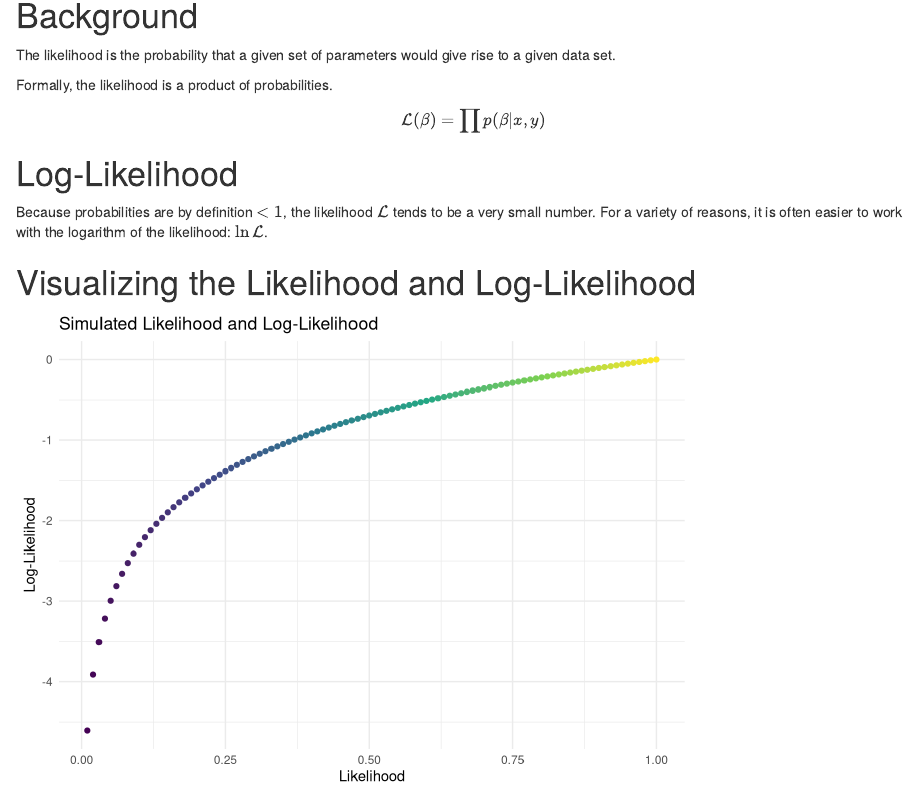
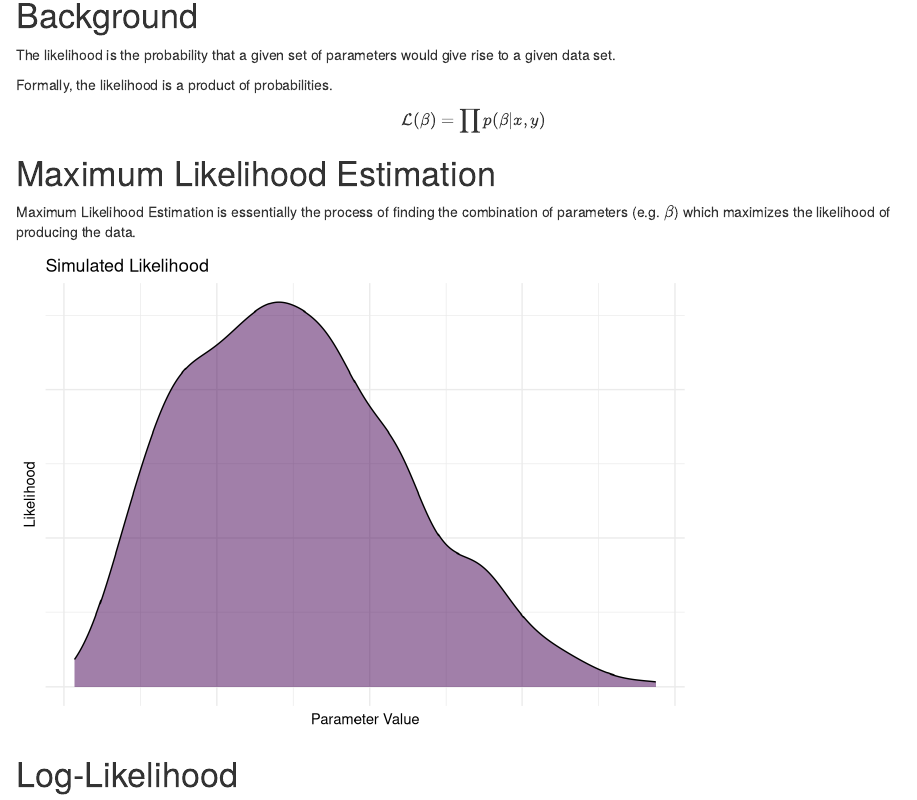
Before and after one commit to agrogan1/teaching, an R Markdown document (likelihood-and-log-likelihood/likelihood-and-log-likelihood.Rmd): the page in a window 1100 px wide, from 150 px down. Rendered offline with R 4.5, knitr and Pandoc, with nearby package versions; drawn as R Markdown's standard HTML page in place of the format the file asks for; code that draws random numbers runs with fixed seeds of ours.

Commit message:
added heuristic diagram

````diff
--- a/likelihood-and-log-likelihood/likelihood-and-log-likelihood.Rmd
+++ b/likelihood-and-log-likelihood/likelihood-and-log-likelihood.Rmd
@@ -22,19 +29,42 @@ Formally, the likelihood is a product of probabilities.
 
 $$\mathcal{L}(\beta) = \prod p(\beta | x, y)$$
 
+# Maximum Likelihood Estimation
+
+Maximum Likelihood Estimation is essentially the process of finding the combination of parameters (e.g. $\beta$) which maximizes the likelihood of producing the data.
+
+```{r}
+
+N <- 1000
+
+x <- rbeta(N, 3, 7)
+
+ggplot(data = NULL,
+       aes(x = x,
+           fill = factor(1))) +
+  geom_density(alpha = .5) +
+  labs(title = "Simulated Likelihood",
+       x = "Parameter Value",
+       y = "Likelihood") +
+  theme_minimal() +
+  theme(legend.position = "none",
+        axis.text = element_blank()) +
+  scale_fill_viridis_d()
+
+```
+
+
 # Log-Likelihood
 
 Because probabilities are by definition $< 1$, the likelihood $\mathcal{L}$ tends to be a very small number. For a variety of reasons, it is often easier to work with the logarithm of the likelihood: $\ln \mathcal{L}$.
 
 # Visualizing the Likelihood and Log-Likelihood
 
-```{r,echo=FALSE}
+```{r}
 
 x <- seq(.01, 1, .01)
 
 y <- log(x)
-
-library(ggplot2)
 
 ggplot(data = NULL,
        aes(x = x,
````
Also changed, not shown: likelihood-and-log-likelihood/likelihood-and-log-likelihood.html, likelihood-and-log-likelihood/likelihood-and-log-likelihood.Rmd (9 more changed lines).
